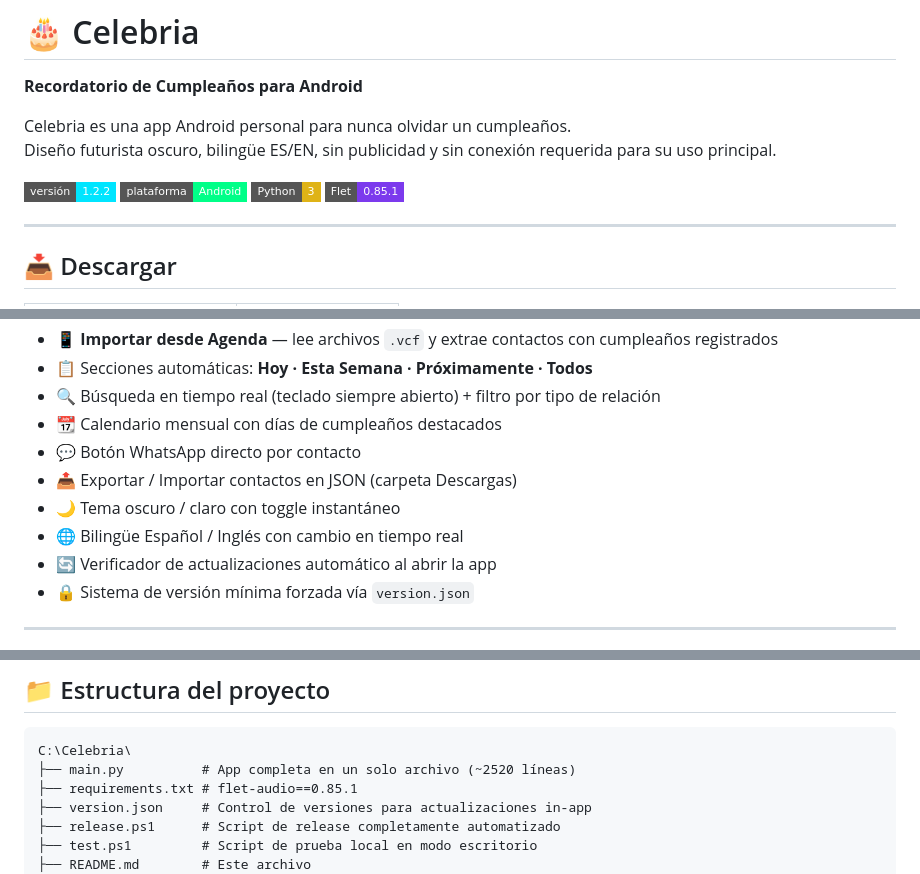
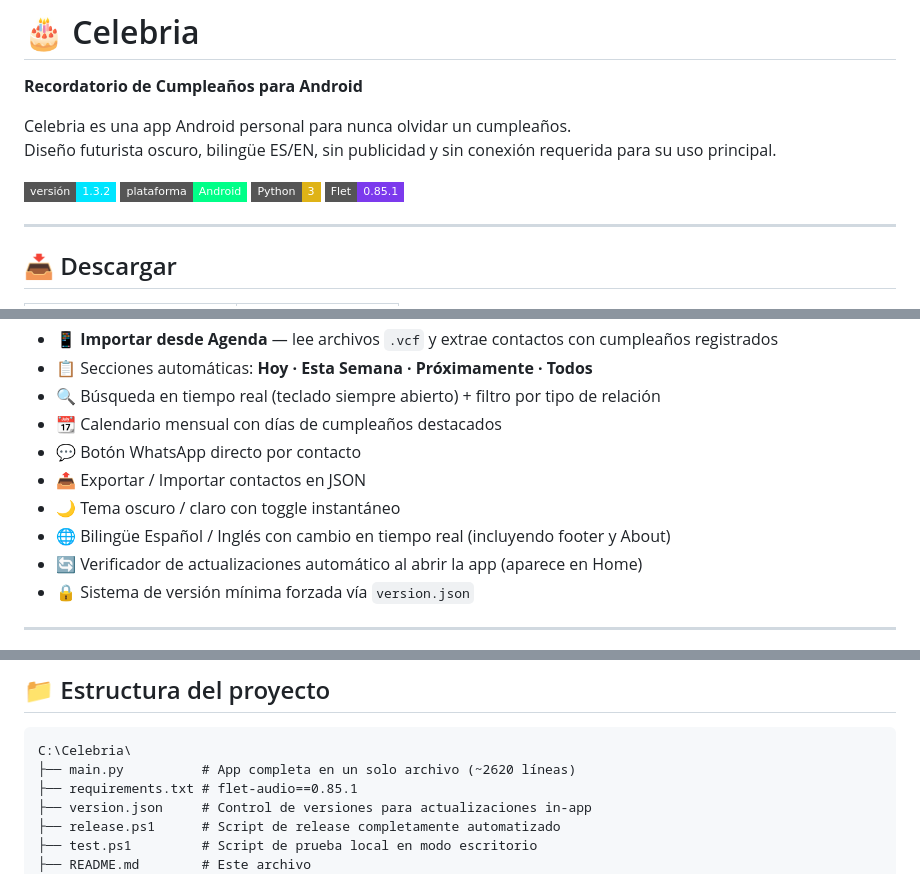
Before and after one commit to pedroespinal/Celebria, a Markdown page: README.md, 3 parts joined by grey strips. GitHub-like rendering; badges without logos.

````diff
--- a/README.md
+++ b/README.md
@@ -5,7 +5,7 @@
 Celebria es una app Android personal para nunca olvidar un cumpleaños.
 Diseño futurista oscuro, bilingüe ES/EN, sin publicidad y sin conexión requerida para su uso principal.
 
-[![Versión](https://img.shields.io/badge/versión-1.2.2-00e5ff?style=flat-square)](https://github.com/pedroespinal/Celebria/releases/latest)
+[![Versión](https://img.shields.io/badge/versión-1.3.2-00e5ff?style=flat-square)](https://github.com/pedroespinal/Celebria/releases/latest)
 [![Plataforma](https://img.shields.io/badge/plataforma-Android-00ff88?style=flat-square)](https://github.com/pedroespinal/Celebria/releases/latest)
 [![Python](https://img.shields.io/badge/Python-3-yellow?style=flat-square)](https://www.python.org/)
 [![Flet](https://img.shields.io/badge/Flet-0.85.1-7c3aed?style=flat-square)](https://flet.dev/)
@@ -35,10 +35,10 @@ Diseño futurista oscuro, bilingüe ES/EN, sin publicidad y sin conexión requer
 - 🔍 Búsqueda en tiempo real (teclado siempre abierto) + filtro por tipo de relación
 - 📆 Calendario mensual con días de cumpleaños destacados
 - 💬 Botón WhatsApp directo por contacto
-- 📤 Exportar / Importar contactos en JSON (carpeta Descargas)
+- 📤 Exportar / Importar contactos en JSON
 - 🌙 Tema oscuro / claro con toggle instantáneo
-- 🌐 Bilingüe Español / Inglés con cambio en tiempo real
-- 🔄 Verificador de actualizaciones automático al abrir la app
+- 🌐 Bilingüe Español / Inglés con cambio en tiempo real (incluyendo footer y About)
+- 🔄 Verificador de actualizaciones automático al abrir la app (aparece en Home)
 - 🔒 Sistema de versión mínima forzada vía `version.json`
 
 ---
@@ -61,7 +61,7 @@ Diseño futurista oscuro, bilingüe ES/EN, sin publicidad y sin conexión requer
 
 ```
 C:\Celebria\
-├── main.py          # App completa en un solo archivo (~2520 líneas)
+├── main.py          # App completa en un solo archivo (~2620 líneas)
 ├── requirements.txt # flet-audio==0.85.1
 ├── version.json     # Control de versiones para actualizaciones in-app
 ├── release.ps1      # Script de release completamente automatizado
````
Also changed, not shown: other parts of README.md (+19 -15 lines).
